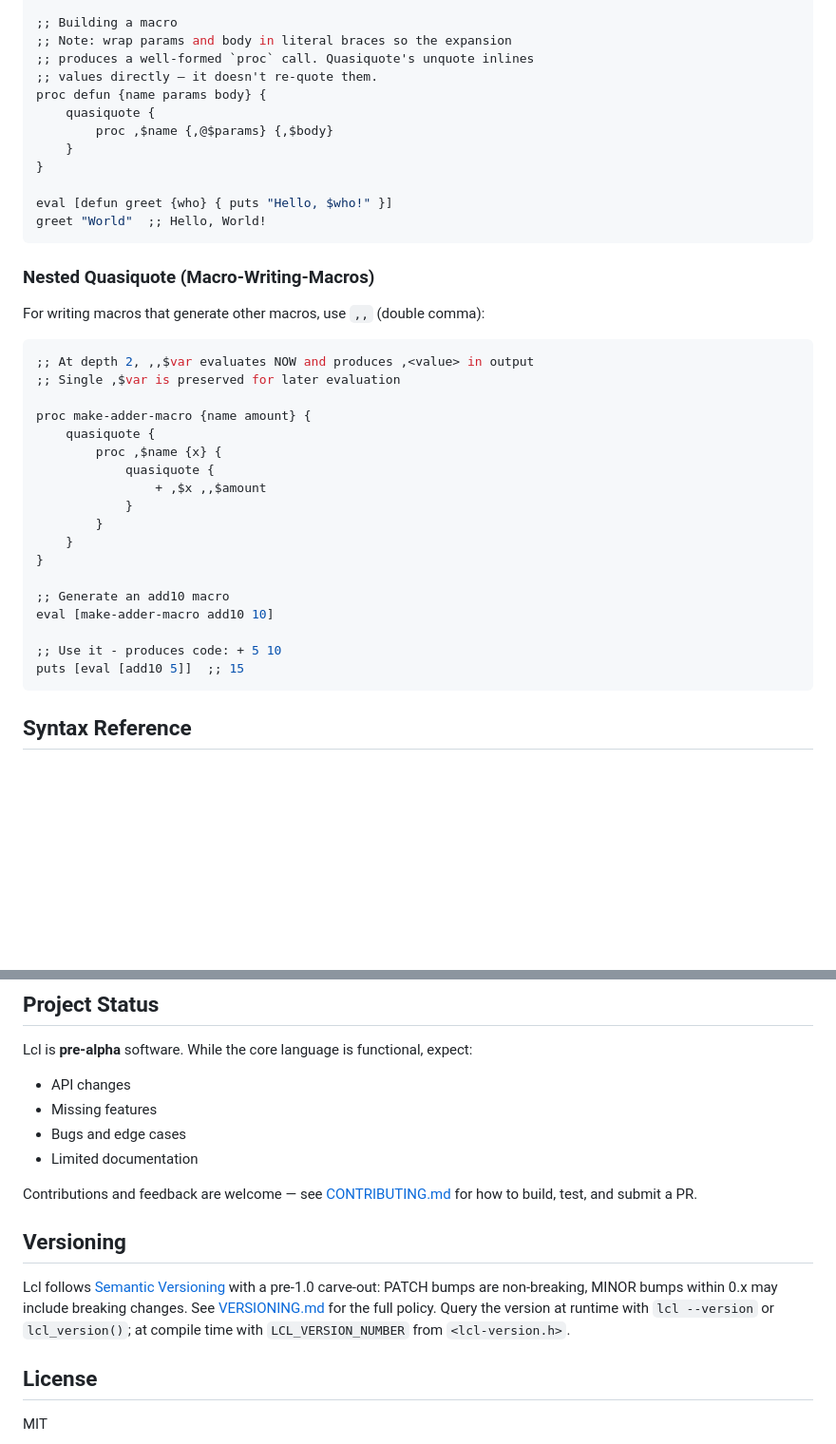
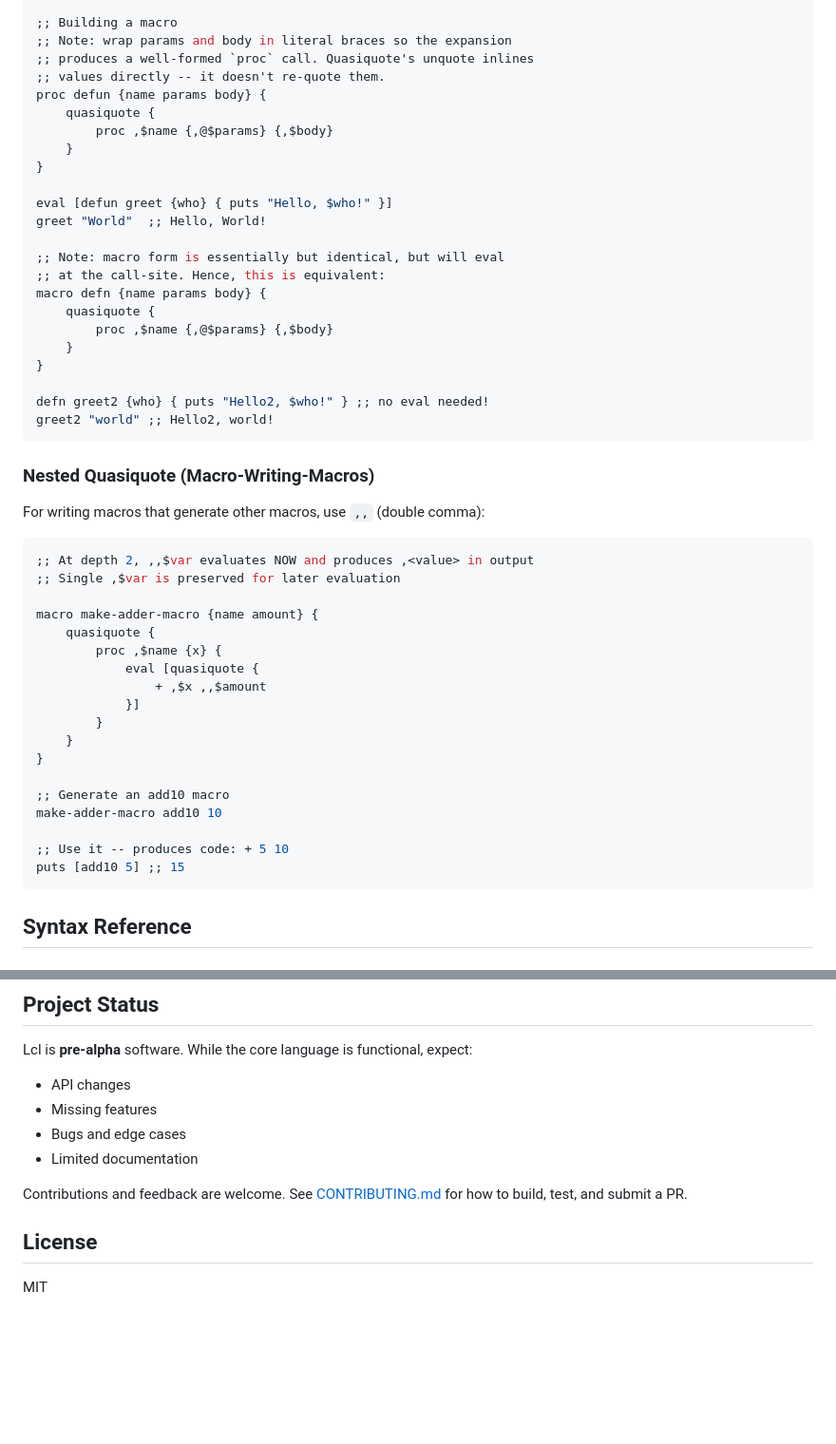
Before and after one commit to bholten/lcl, a Markdown page: README.md, 2 parts joined by grey strips. Shown at 95% size. GitHub-like rendering; blank space fills up the shorter version.

Commit message:
Touchup README.md, remove VERSIONING.md
Project is SQLlite-style (open source but not necessarily committed to
open contributions), so versioning is a maintainer chore, not a
community one

````diff
--- a/README.md
+++ b/README.md
@@ -612,7 +641,7 @@ puts [eval $code]  ;; 6
 ;; Building a macro
 ;; Note: wrap params and body in literal braces so the expansion
 ;; produces a well-formed `proc` call. Quasiquote's unquote inlines
-;; values directly — it doesn't re-quote them.
+;; values directly -- it doesn't re-quote them.
 proc defun {name params body} {
     quasiquote {
         proc ,$name {,@$params} {,$body}
@@ -621,6 +650,17 @@ proc defun {name params body} {
 
 eval [defun greet {who} { puts "Hello, $who!" }]
 greet "World"  ;; Hello, World!
+
+;; Note: macro form is essentially but identical, but will eval
+;; at the call-site. Hence, this is equivalent:
+macro defn {name params body} {
+    quasiquote {
+        proc ,$name {,@$params} {,$body}
+    }
+}
+
+defn greet2 {who} { puts "Hello2, $who!" } ;; no eval needed!
+greet2 "world" ;; Hello2, world!
 ```
 
 ### Nested Quasiquote (Macro-Writing-Macros)
@@ -631,21 +671,21 @@ For writing macros that generate other macros, use `,,` (double comma):
 ;; At depth 2, ,,$var evaluates NOW and produces ,<value> in output
 ;; Single ,$var is preserved for later evaluation
 
-proc make-adder-macro {name amount} {
+macro make-adder-macro {name amount} {
     quasiquote {
         proc ,$name {x} {
-            quasiquote {
+            eval [quasiquote {
                 + ,$x ,,$amount
-            }
+            }]
         }
     }
 }
 
 ;; Generate an add10 macro
-eval [make-adder-macro add10 10]
+make-adder-macro add10 10
 
-;; Use it - produces code: + 5 10
-puts [eval [add10 5]]  ;; 15
+;; Use it -- produces code: + 5 10
+puts [add10 5] ;; 15
 ```
 
 ## Syntax Reference
@@ -854,17 +894,8 @@ Lcl is **pre-alpha** software. While the core language is functional, expect:
 - Bugs and edge cases
 - Limited documentation
 
-Contributions and feedback are welcome — see [CONTRIBUTING.md](CONTRIBUTING.md)
+Contributions and feedback are welcome. See [CONTRIBUTING.md](CONTRIBUTING.md)
 for how to build, test, and submit a PR.
-
-## Versioning
-
-Lcl follows [Semantic Versioning](https://semver.org/) with a pre-1.0
-carve-out: PATCH bumps are non-breaking, MINOR bumps within 0.x may
-include breaking changes. See [VERSIONING.md](VERSIONING.md) for the
-full policy. Query the version at runtime with `lcl --version` or
-`lcl_version()`; at compile time with `LCL_VERSION_NUMBER` from
-`<lcl-version.h>`.
 
 ## License
 
````
Also changed, not shown: other parts of README.md (+129 -100 lines), VERSIONING.md (deleted, +0 -55 lines).
